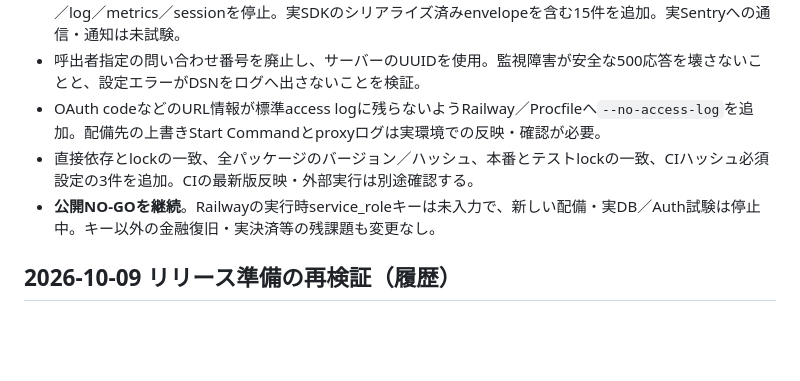
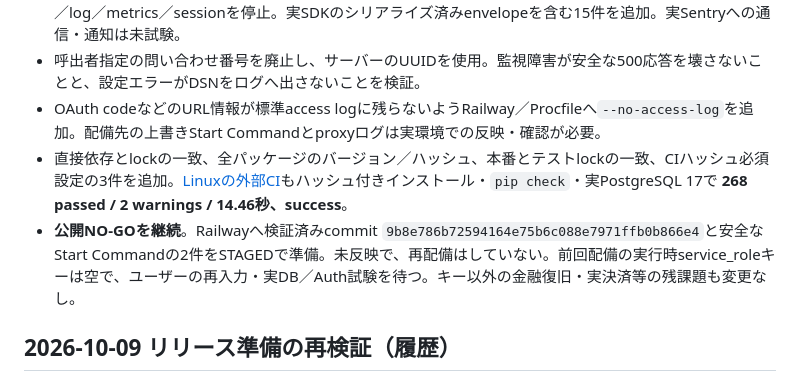
Before and after one commit to kegkeg4/toolbako, a Markdown page: QA_REPORT.md, the part around the change. Rendered like a GitHub page; blank space fills up the shorter version.

```diff
--- a/QA_REPORT.md
+++ b/QA_REPORT.md
@@ -7,8 +7,8 @@
 - 外部Sentryへ送るイベントをallowlistから再構築。例外本文、URL、Query、Cookie、Header、ユーザー情報、scope extras、breadcrumb、変数、ソース行、添付を除外し、自動integration／trace／profiling／log／metrics／sessionを停止。実SDKのシリアライズ済みenvelopeを含む15件を追加。実Sentryへの通信・通知は未試験。
 - 呼出者指定の問い合わせ番号を廃止し、サーバーのUUIDを使用。監視障害が安全な500応答を壊さないことと、設定エラーがDSNをログへ出さないことを検証。
 - OAuth codeなどのURL情報が標準access logに残らないようRailway／Procfileへ`--no-access-log`を追加。配備先の上書きStart Commandとproxyログは実環境での反映・確認が必要。
-- 直接依存とlockの一致、全パッケージのバージョン／ハッシュ、本番とテストlockの一致、CIハッシュ必須設定の3件を追加。CIの最新版反映・外部実行は別途確認する。
-- **公開NO-GOを継続**。Railwayの実行時service_roleキーは未入力で、新しい配備・実DB／Auth試験は停止中。キー以外の金融復旧・実決済等の残課題も変更なし。
+- 直接依存とlockの一致、全パッケージのバージョン／ハッシュ、本番とテストlockの一致、CIハッシュ必須設定の3件を追加。[Linuxの外部CI](https://github.com/kegkeg4/toolbako/actions/runs/37955305762)もハッシュ付きインストール・`pip check`・実PostgreSQL 17で **268 passed / 2 warnings / 14.46秒、success**。
+- **公開NO-GOを継続**。Railwayへ検証済みcommit `9b8e786b72594164e75b6c088e7971ffb0b866e4`と安全なStart Commandの2件をSTAGEDで準備。未反映で、再配備はしていない。前回配備の実行時service_roleキーは空で、ユーザーの再入力・実DB／Auth試験を待つ。キー以外の金融復旧・実決済等の残課題も変更なし。
 
 ## 2026-10-09 リリース準備の再検証（履歴）
 
```
Also changed, not shown: RELEASE_PROGRESS_2026-10-09.md (+6 -0 lines).
